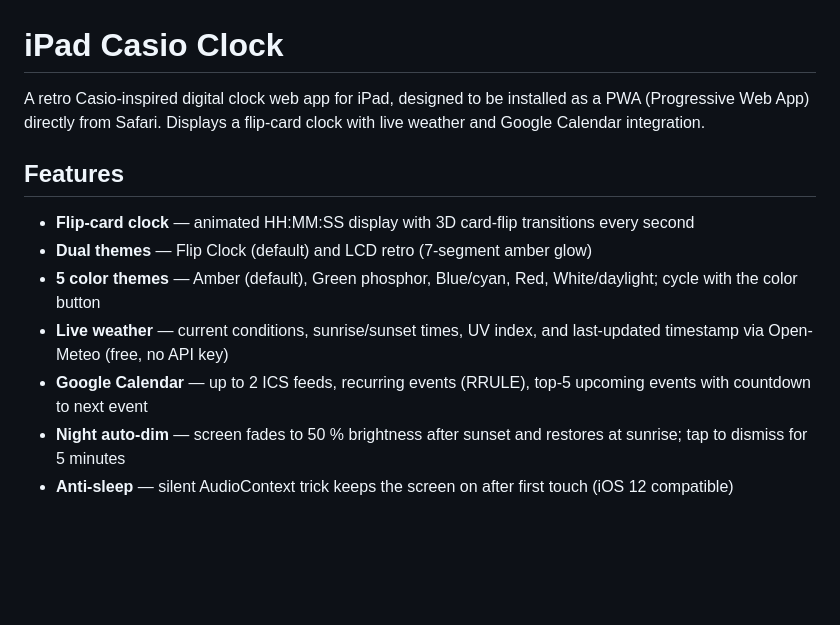
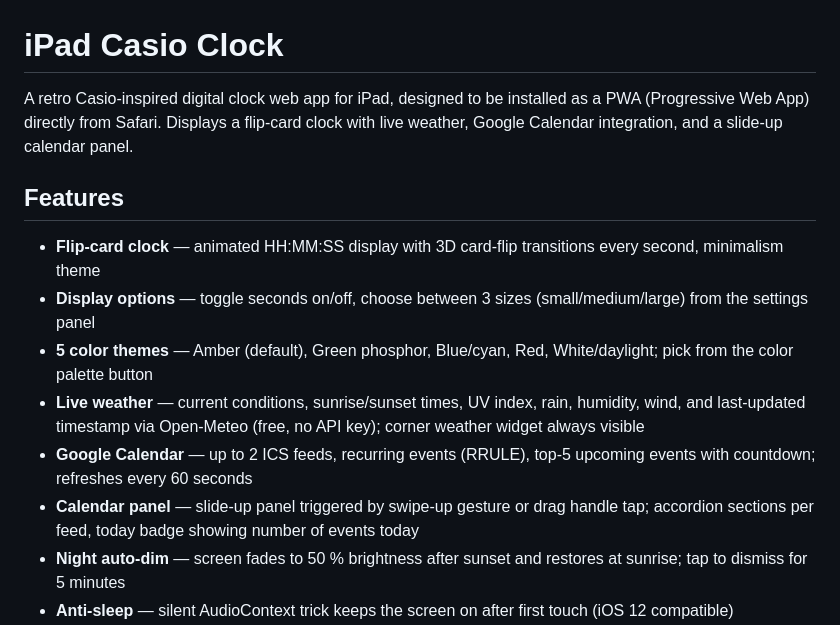
Before and after one commit to pablots25/iPadWallClock, a Markdown page: README.md, the part around one of its changes. Rendered like a GitHub page; blank space fills up the shorter version.

```diff
--- a/README.md
+++ b/README.md
@@ -1,14 +1,15 @@
 # iPad Casio Clock
 
-A retro Casio-inspired digital clock web app for iPad, designed to be installed as a PWA (Progressive Web App) directly from Safari. Displays a flip-card clock with live weather and Google Calendar integration.
+A retro Casio-inspired digital clock web app for iPad, designed to be installed as a PWA (Progressive Web App) directly from Safari. Displays a flip-card clock with live weather, Google Calendar integration, and a slide-up calendar panel.
 
 ## Features
 
-- **Flip-card clock** — animated HH:MM:SS display with 3D card-flip transitions every second
-- **Dual themes** — Flip Clock (default) and LCD retro (7-segment amber glow)
-- **5 color themes** — Amber (default), Green phosphor, Blue/cyan, Red, White/daylight; cycle with the color button
-- **Live weather** — current conditions, sunrise/sunset times, UV index, and last-updated timestamp via Open-Meteo (free, no API key)
-- **Google Calendar** — up to 2 ICS feeds, recurring events (RRULE), top-5 upcoming events with countdown to next event
+- **Flip-card clock** — animated HH:MM:SS display with 3D card-flip transitions every second, minimalism theme
+- **Display options** — toggle seconds on/off, choose between 3 sizes (small/medium/large) from the settings panel
+- **5 color themes** — Amber (default), Green phosphor, Blue/cyan, Red, White/daylight; pick from the color palette button
+- **Live weather** — current conditions, sunrise/sunset times, UV index, rain, humidity, wind, and last-updated timestamp via Open-Meteo (free, no API key); corner weather widget always visible
+- **Google Calendar** — up to 2 ICS feeds, recurring events (RRULE), top-5 upcoming events with countdown; refreshes every 60 seconds
+- **Calendar panel** — slide-up panel triggered by swipe-up gesture or drag handle tap; accordion sections per feed, today badge showing number of events today
 - **Night auto-dim** — screen fades to 50 % brightness after sunset and restores at sunrise; tap to dismiss for 5 minutes
 - **Anti-sleep** — silent AudioContext trick keeps the screen on after first touch (iOS 12 compatible)
 - **Page Visibility optimisation** — RAF loop and polling pause when the app is backgrounded; resume and refresh immediately on return
```
Also changed, not shown: other parts of README.md (+17 -8 lines).
